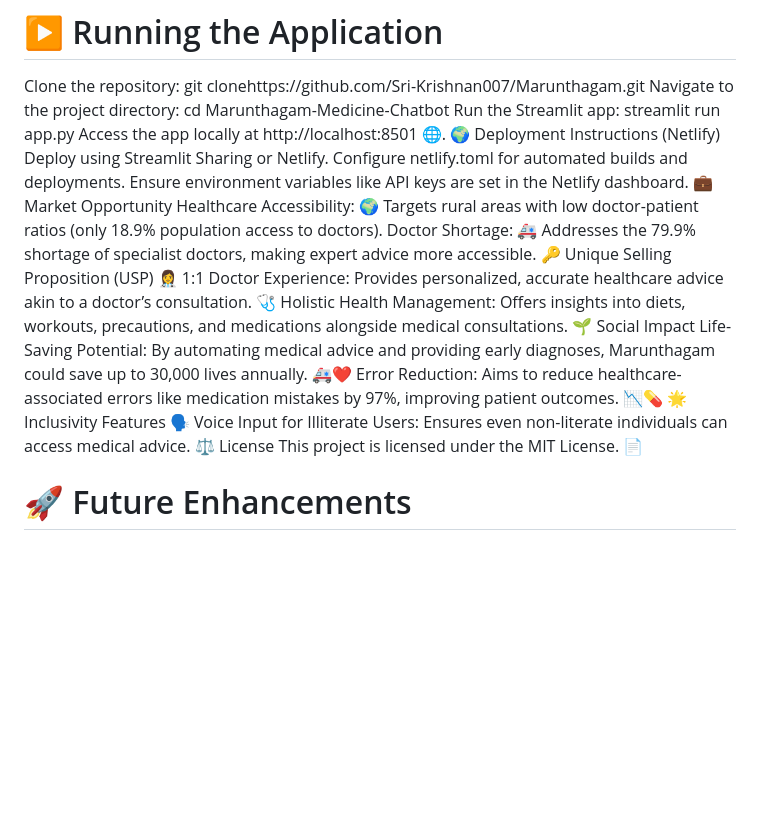
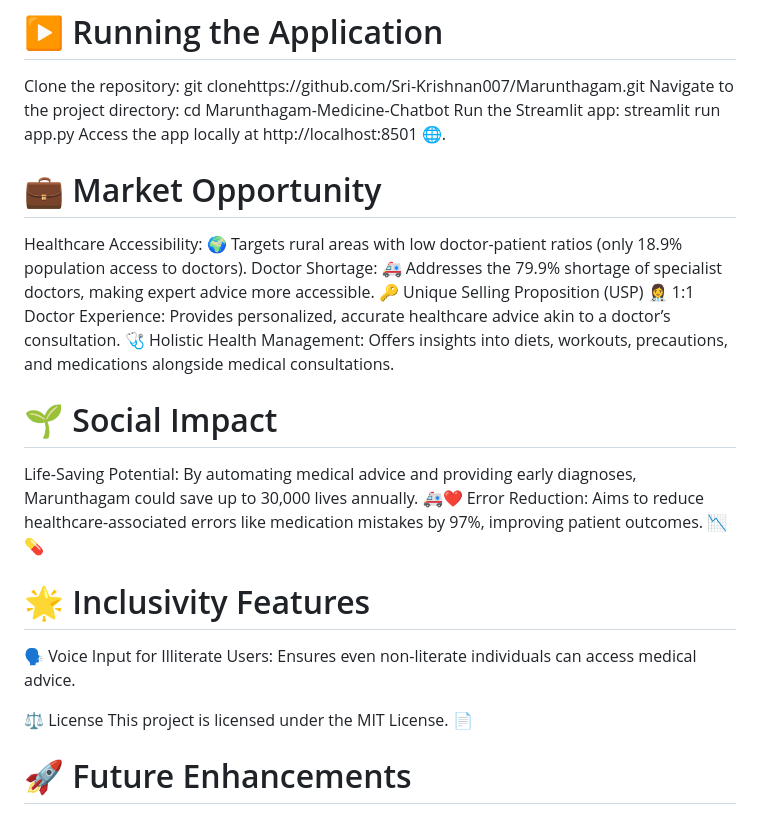
Before and after one commit to Sri-Krishnan007/Marunthagam, a Markdown page: README.md, the part around the change. Rendered like a GitHub page; blank space fills up the shorter version.

```diff
--- a/README.md
+++ b/README.md
@@ -69,21 +69,25 @@ cd Marunthagam-Medicine-Chatbot
 Run the Streamlit app:
 streamlit run app.py
 Access the app locally at http://localhost:8501 🌐.
-🌍 Deployment Instructions (Netlify)
-Deploy using Streamlit Sharing or Netlify.
-Configure netlify.toml for automated builds and deployments.
-Ensure environment variables like API keys are set in the Netlify dashboard.
-💼 Market Opportunity
+
+
+# 💼 Market Opportunity
+
 Healthcare Accessibility: 🌍 Targets rural areas with low doctor-patient ratios (only 18.9% population access to doctors).
 Doctor Shortage: 🚑 Addresses the 79.9% shortage of specialist doctors, making expert advice more accessible.
 🔑 Unique Selling Proposition (USP)
 👩‍⚕ 1:1 Doctor Experience: Provides personalized, accurate healthcare advice akin to a doctor’s consultation.
 🩺 Holistic Health Management: Offers insights into diets, workouts, precautions, and medications alongside medical consultations.
-🌱 Social Impact
+
+# 🌱 Social Impact
+
 Life-Saving Potential: By automating medical advice and providing early diagnoses, Marunthagam could save up to 30,000 lives annually. 🚑❤
 Error Reduction: Aims to reduce healthcare-associated errors like medication mistakes by 97%, improving patient outcomes. 📉💊
-🌟 Inclusivity Features
+
+# 🌟 Inclusivity Features
+
 🗣 Voice Input for Illiterate Users: Ensures even non-literate individuals can access medical advice.
+
 ⚖ License
 This project is licensed under the MIT License. 📄
 
```
